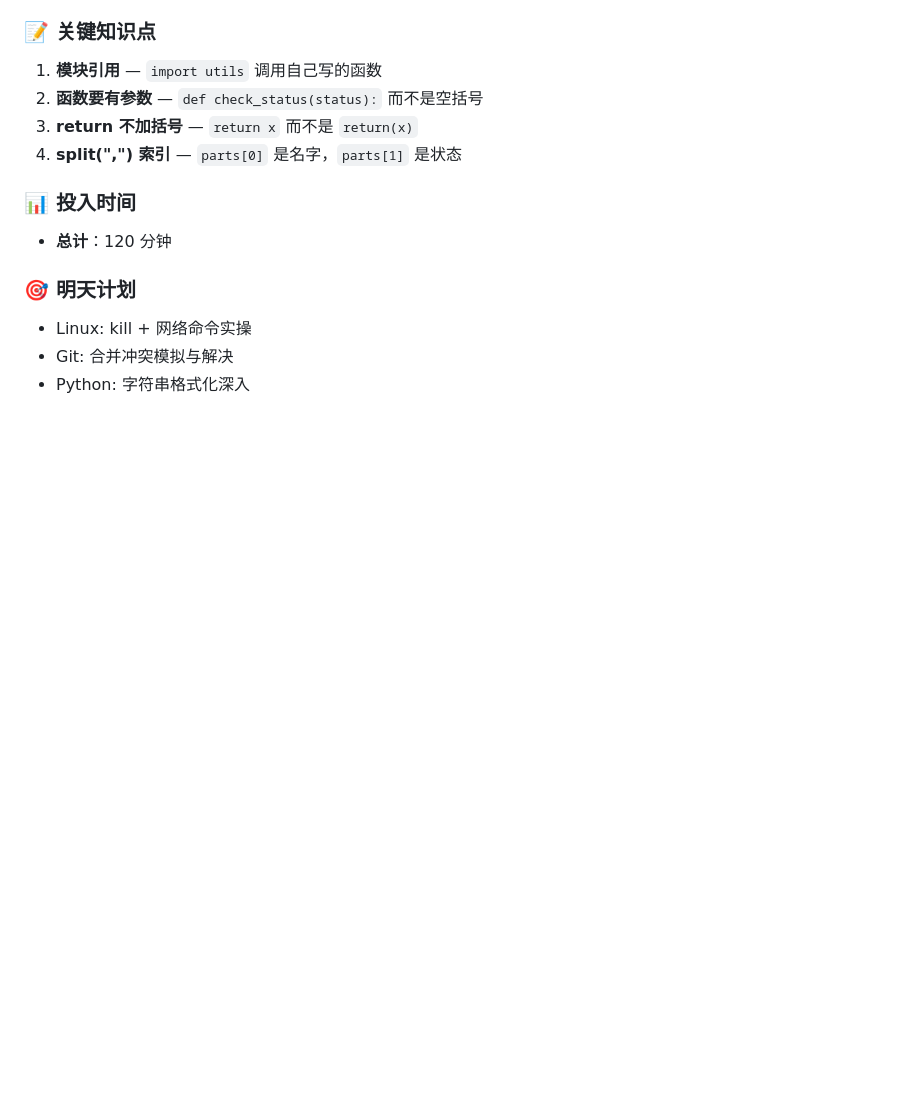
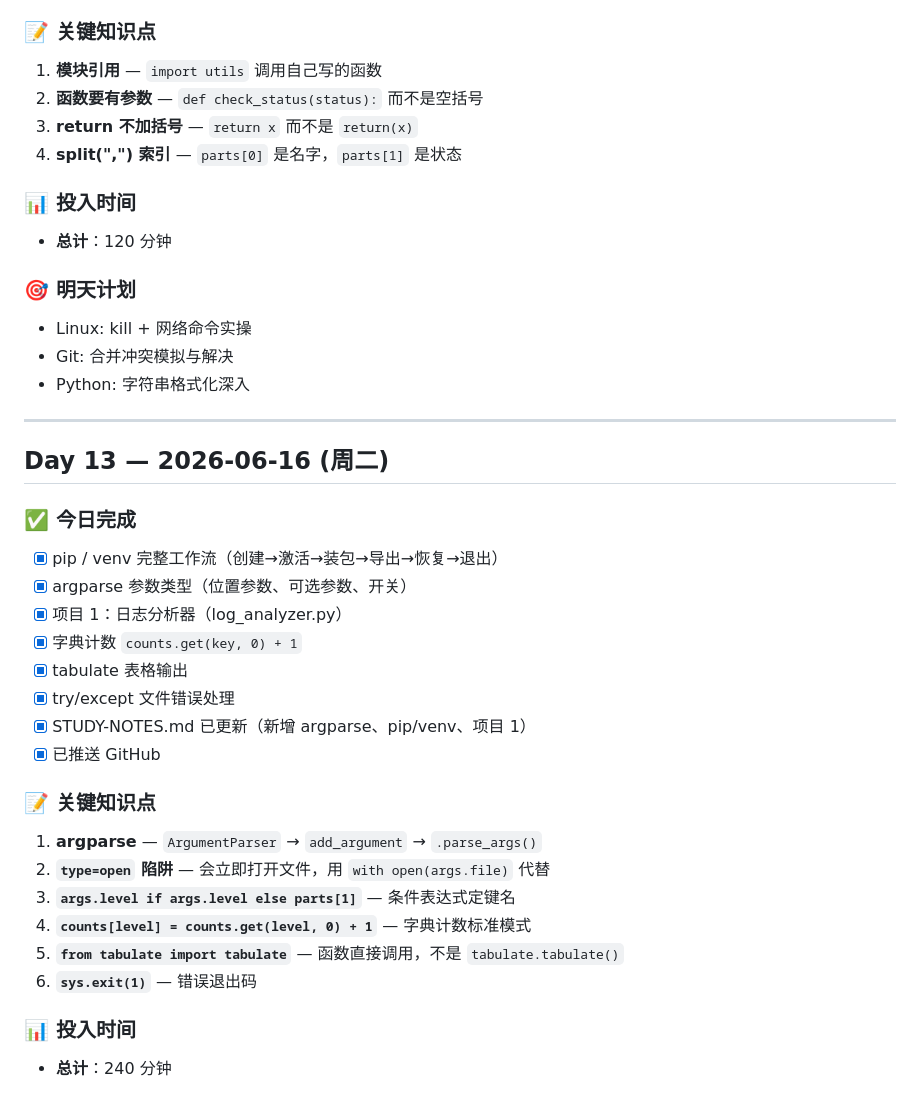
Before and after one commit to SunTao2022/devops-learning, a Markdown page: DAILY-LOG.md, the part around the change. Drawn GitHub-style; blank space fills up the shorter version.

Commit message:
Day 13: update daily log

```diff
--- a/DAILY-LOG.md
+++ b/DAILY-LOG.md
@@ -178,3 +178,28 @@
 - Linux: kill + 网络命令实操
 - Git: 合并冲突模拟与解决
 - Python: 字符串格式化深入
+
+---
+
+## Day 13 — 2026-06-16 (周二)
+
+### ✅ 今日完成
+- [x] pip / venv 完整工作流（创建→激活→装包→导出→恢复→退出）
+- [x] argparse 参数类型（位置参数、可选参数、开关）
+- [x] 项目 1：日志分析器（log_analyzer.py）
+- [x] 字典计数 `counts.get(key, 0) + 1`
+- [x] tabulate 表格输出
+- [x] try/except 文件错误处理
+- [x] STUDY-NOTES.md 已更新（新增 argparse、pip/venv、项目 1）
+- [x] 已推送 GitHub
+
+### 📝 关键知识点
+1. **argparse** — `ArgumentParser` → `add_argument` → `.parse_args()`
+2. **`type=open` 陷阱** — 会立即打开文件，用 `with open(args.file)` 代替
+3. **`args.level if args.level else parts[1]`** — 条件表达式定键名
+4. **`counts[level] = counts.get(level, 0) + 1`** — 字典计数标准模式
+5. **`from tabulate import tabulate`** — 函数直接调用，不是 `tabulate.tabulate()`
+6. **`sys.exit(1)`** — 错误退出码
+
+### 📊 投入时间
+- **总计**：240 分钟
```
